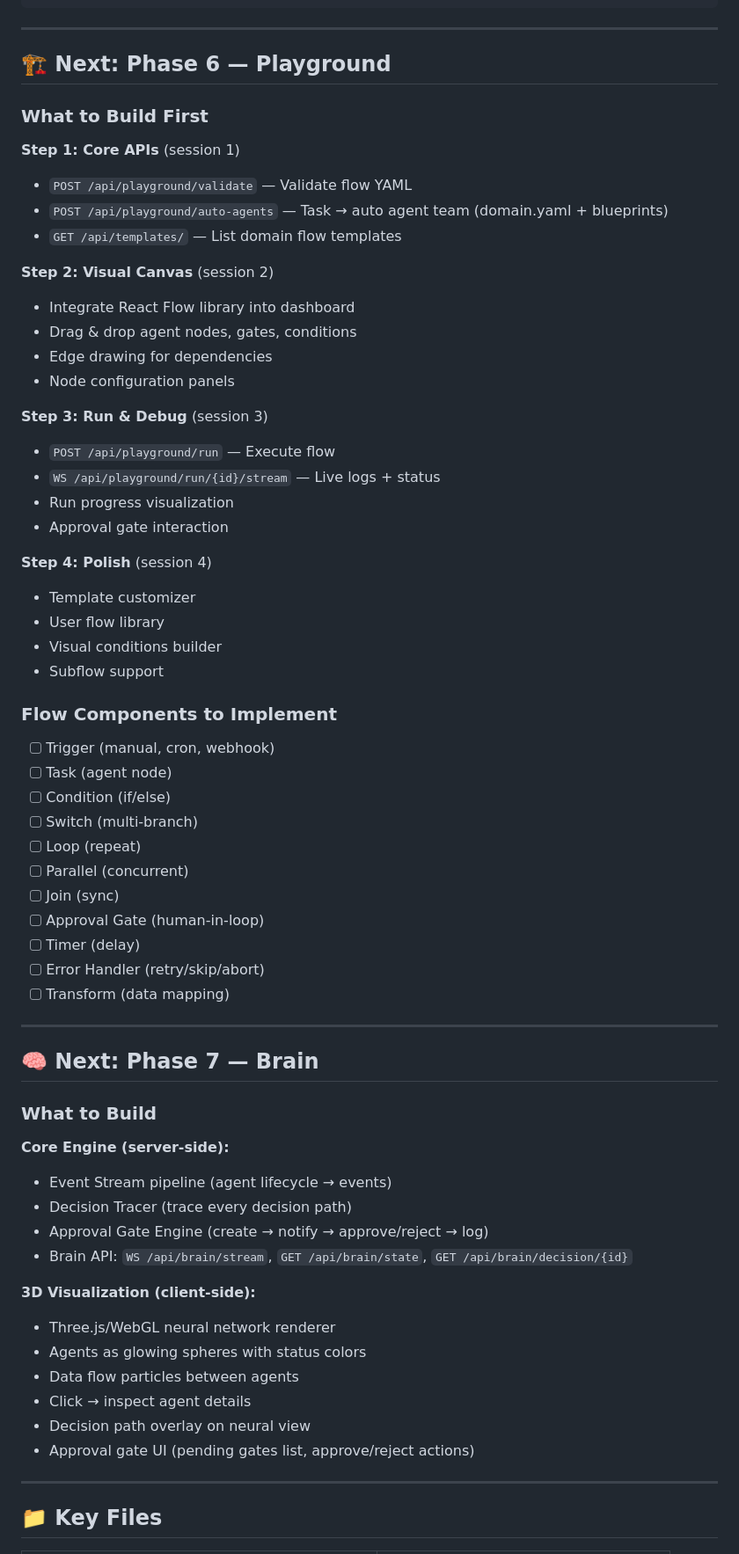
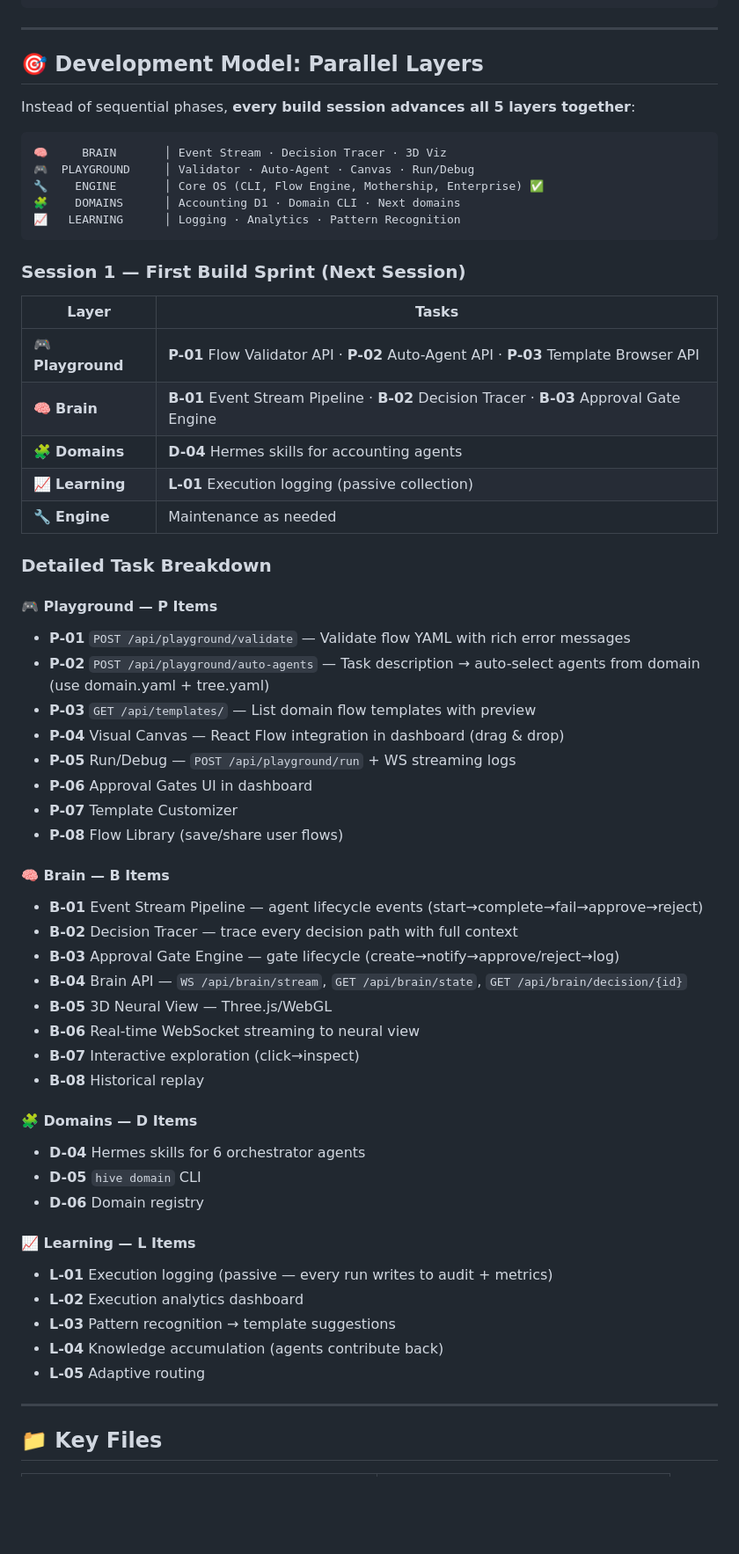
Before and after one commit to hossein1377mobini/hiveos-financial-brain, a Markdown page: AGENTS.md, the part around the change. Shown at 88% size. Drawn GitHub-style; blank space fills up the shorter version.

````diff
--- a/AGENTS.md
+++ b/AGENTS.md
@@ -116,65 +116,61 @@ domains/accounting/
 
 ---
 
-## 🏗️ Next: Phase 6 — Playground
+## 🎯 Development Model: Parallel Layers
 
-### What to Build First
+Instead of sequential phases, **every build session advances all 5 layers together**:
 
-**Step 1: Core APIs** (session 1)
-- `POST /api/playground/validate` — Validate flow YAML
-- `POST /api/playground/auto-agents` — Task → auto agent team (domain.yaml + blueprints)
-- `GET /api/templates/` — List domain flow templates
+```
+🧠     BRAIN       │ Event Stream · Decision Tracer · 3D Viz
+🎮  PLAYGROUND     │ Validator · Auto-Agent · Canvas · Run/Debug
+🔧    ENGINE       │ Core OS (CLI, Flow Engine, Mothership, Enterprise) ✅
+🧩    DOMAINS      │ Accounting D1 · Domain CLI · Next domains
+📈   LEARNING      │ Logging · Analytics · Pattern Recognition
+```
 
-**Step 2: Visual Canvas** (session 2)
-- Integrate React Flow library into dashboard
-- Drag & drop agent nodes, gates, conditions
-- Edge drawing for dependencies
-- Node configuration panels
+### Session 1 — First Build Sprint (Next Session)
 
-**Step 3: Run & Debug** (session 3)
-- `POST /api/playground/run` — Execute flow
-- `WS /api/playground/run/{id}/stream` — Live logs + status
-- Run progress visualization
-- Approval gate interaction
+| Layer | Tasks |
+|-------|-------|
+| 🎮 **Playground** | **P-01** Flow Validator API · **P-02** Auto-Agent API · **P-03** Template Browser API |
+| 🧠 **Brain** | **B-01** Event Stream Pipeline · **B-02** Decision Tracer · **B-03** Approval Gate Engine |
+| 🧩 **Domains** | **D-04** Hermes skills for accounting agents |
+| 📈 **Learning** | **L-01** Execution logging (passive collection) |
+| 🔧 **Engine** | Maintenance as needed |
 
-**Step 4: Polish** (session 4)
-- Template customizer
-- User flow library
-- Visual conditions builder
-- Subflow support
+### Detailed Task Breakdown
 
-### Flow Components to Implement
-- [ ] Trigger (manual, cron, webhook)
-- [ ] Task (agent node)
-- [ ] Condition (if/else)
-- [ ] Switch (multi-branch)
-- [ ] Loop (repeat)
-- [ ] Parallel (concurrent)
-- [ ] Join (sync)
-- [ ] Approval Gate (human-in-loop)
-- [ ] Timer (delay)
-- [ ] Error Handler (retry/skip/abort)
-- [ ] Transform (data mapping)
+#### 🎮 Playground — P Items
+- **P-01** `POST /api/playground/validate` — Validate flow YAML with rich error messages
+- **P-02** `POST /api/playground/auto-agents` — Task description → auto-select agents from domain (use domain.yaml + tree.yaml)
+- **P-03** `GET /api/templates/` — List domain flow templates with preview
+- **P-04** Visual Canvas — React Flow integration in dashboard (drag & drop)
+- **P-05** Run/Debug — `POST /api/playground/run` + WS streaming logs
+- **P-06** Approval Gates UI in dashboard
+- **P-07** Template Customizer
+- **P-08** Flow Library (save/share user flows)
 
----
+#### 🧠 Brain — B Items
+- **B-01** Event Stream Pipeline — agent lifecycle events (start→complete→fail→approve→reject)
+- **B-02** Decision Tracer — trace every decision path with full context
+- **B-03** Approval Gate Engine — gate lifecycle (create→notify→approve/reject→log)
+- **B-04** Brain API — `WS /api/brain/stream`, `GET /api/brain/state`, `GET /api/brain/decision/{id}`
+- **B-05** 3D Neural View — Three.js/WebGL
+- **B-06** Real-time WebSocket streaming to neural view
+- **B-07** Interactive exploration (click→inspect)
+- **B-08** Historical replay
 
-## 🧠 Next: Phase 7 — Brain
+#### 🧩 Domains — D Items
+- **D-04** Hermes skills for 6 orchestrator agents
+- **D-05** `hive domain` CLI
+- **D-06** Domain registry
 
-### What to Build
-
-**Core Engine (server-side):**
-- Event Stream pipeline (agent lifecycle → events)
-- Decision Tracer (trace every decision path)
-- Approval Gate Engine (create → notify → approve/reject → log)
-- Brain API: `WS /api/brain/stream`, `GET /api/brain/state`, `GET /api/brain/decision/{id}`
-
-**3D Visualization (client-side):**
-- Three.js/WebGL neural network renderer
-- Agents as glowing spheres with status colors
-- Data flow particles between agents
-- Click → inspect agent details
-- Decision path overlay on neural view
-- Approval gate UI (pending gates list, approve/reject actions)
+#### 📈 Learning — L Items
+- **L-01** Execution logging (passive — every run writes to audit + metrics)
+- **L-02** Execution analytics dashboard
+- **L-03** Pattern recognition → template suggestions
+- **L-04** Knowledge accumulation (agents contribute back)
+- **L-05** Adaptive routing
 
 ---
 
````
Also changed, not shown: ROADMAP.md (+68 -74 lines).
